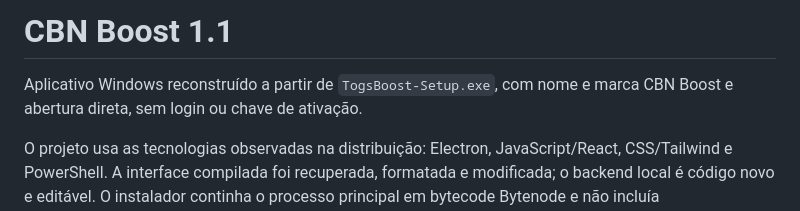
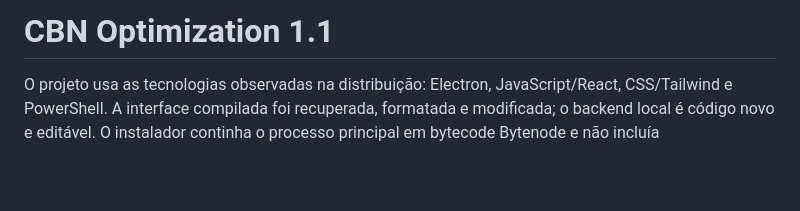
Before and after one commit to Claudierio/CBN-Optimization, a Markdown page: README.md, the part around the change. GitHub-like rendering; blank space fills up the shorter version.

Commit message:
chore: update readme

```diff
--- a/README.md
+++ b/README.md
@@ -1,7 +1,4 @@
-# CBN Boost 1.1
-
-Aplicativo Windows reconstruído a partir de `TogsBoost-Setup.exe`, com nome e
-marca CBN Boost e abertura direta, sem login ou chave de ativação.
+# CBN Optimization 1.1
 
 O projeto usa as tecnologias observadas na distribuição: Electron,
 JavaScript/React, CSS/Tailwind e PowerShell. A interface compilada foi recuperada,
```
